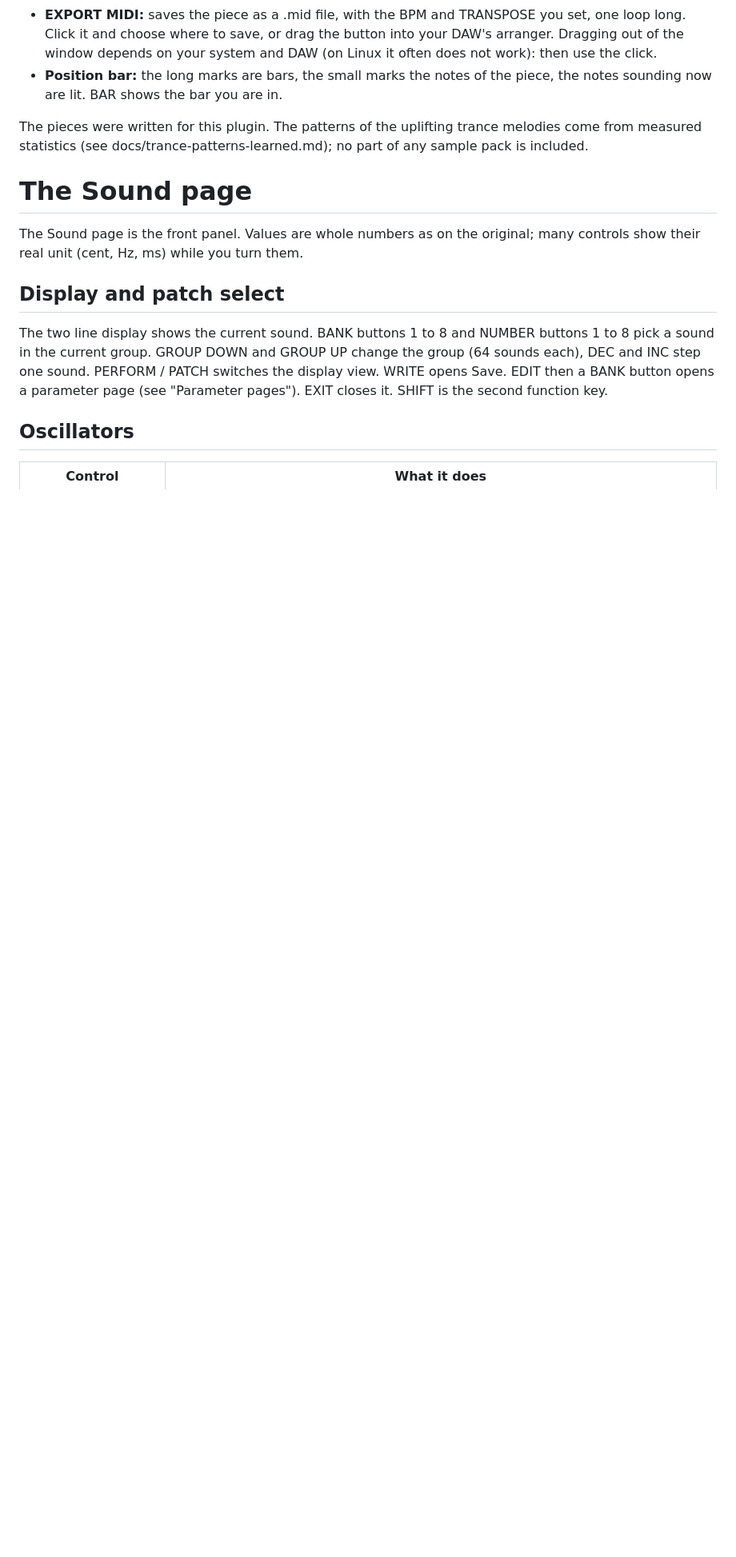
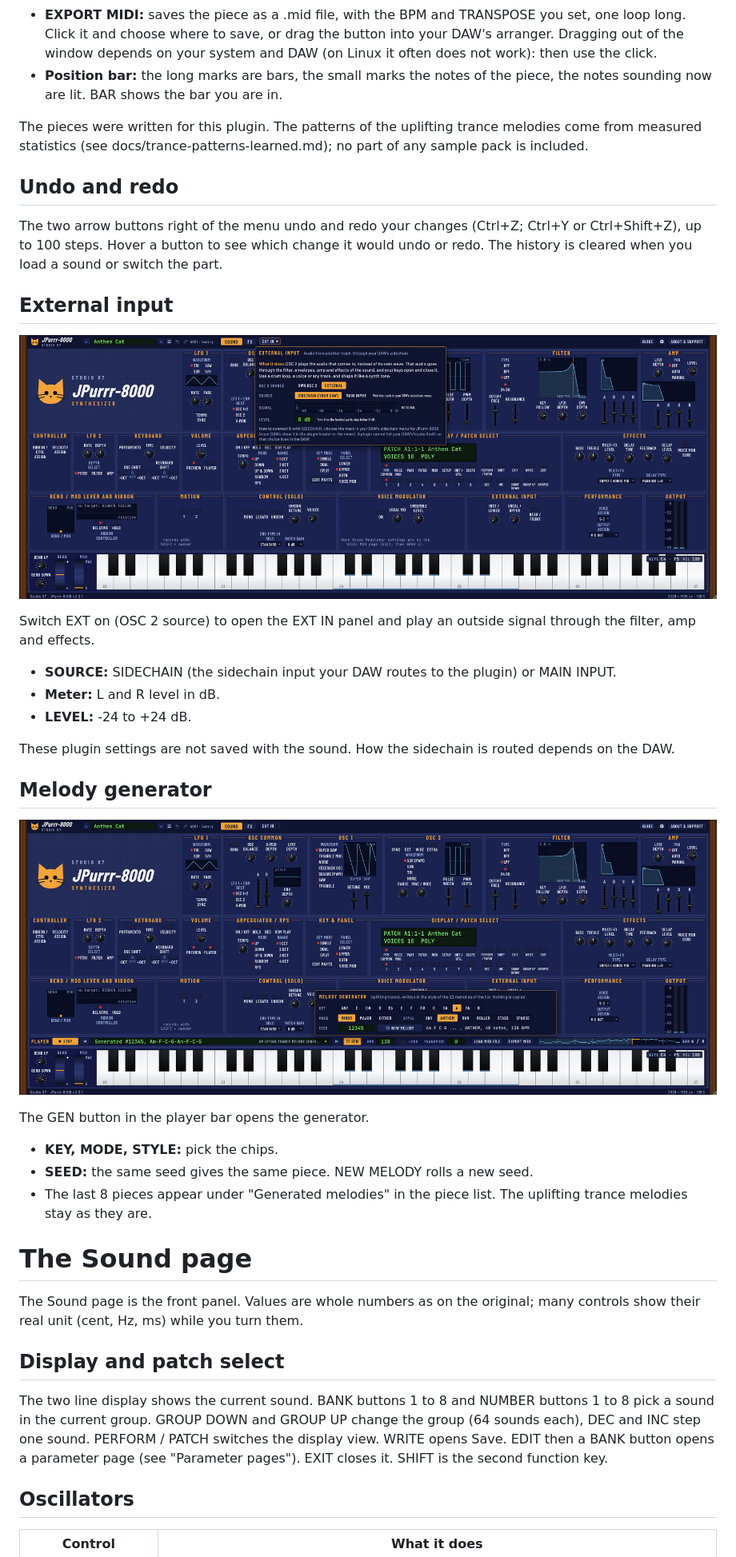
Before and after one commit to SpeakingColors/JPurrr-8000, a Markdown page: docs/manual/manual.md, the part around one of its changes. Shown at 80% size. Drawn GitHub-style; pictures changed too: docs/manual/img/ext-in.png (added), docs/manual/img/melody-generator.png (added); blank space fills up the shorter version.

Commit message:
Manual: undo/redo, EXT IN, OSC 2 EXTRA, melody generator
Co-Authored-By: Claude Sonnet 5.5 <noreply@anthropic.com>
Claude-Session: https://claude.ai/code/session_01S9jrKwyx3ffLw9jwbxNqny

```diff
--- a/docs/manual/manual.md
+++ b/docs/manual/manual.md
@@ -110,6 +110,32 @@ The PLAYER switch (in the VOLUME box on the SOUND page, next to PREVIEW; off by
 
 The pieces were written for this plugin. The patterns of the uplifting trance melodies come from measured statistics (see docs/trance-patterns-learned.md); no part of any sample pack is included.
 
+## Undo and redo
+
+The two arrow buttons right of the menu undo and redo your changes (Ctrl+Z; Ctrl+Y or Ctrl+Shift+Z), up to 100 steps. Hover a button to see which change it would undo or redo. The history is cleared when you load a sound or switch the part.
+
+## External input
+
+![The EXT IN panel](img/ext-in.png)
+
+Switch EXT on (OSC 2 source) to open the EXT IN panel and play an outside signal through the filter, amp and effects.
+
+- **SOURCE:** SIDECHAIN (the sidechain input your DAW routes to the plugin) or MAIN INPUT.
+- **Meter:** L and R level in dB.
+- **LEVEL:** -24 to +24 dB.
+
+These plugin settings are not saved with the sound. How the sidechain is routed depends on the DAW.
+
+## Melody generator
+
+![The melody generator panel](img/melody-generator.png)
+
+The GEN button in the player bar opens the generator.
+
+- **KEY, MODE, STYLE:** pick the chips.
+- **SEED:** the same seed gives the same piece. NEW MELODY rolls a new seed.
+- The last 8 pieces appear under "Generated melodies" in the piece list. The uplifting trance melodies stay as they are.
+
 # The Sound page
 
 The Sound page is the front panel. Values are whole numbers as on the original; many controls show their real unit (cent, Hz, ms) while you turn them.
```
Also changed, not shown: other parts of docs/manual/manual.md (+3 -2 lines), 1 other file.
